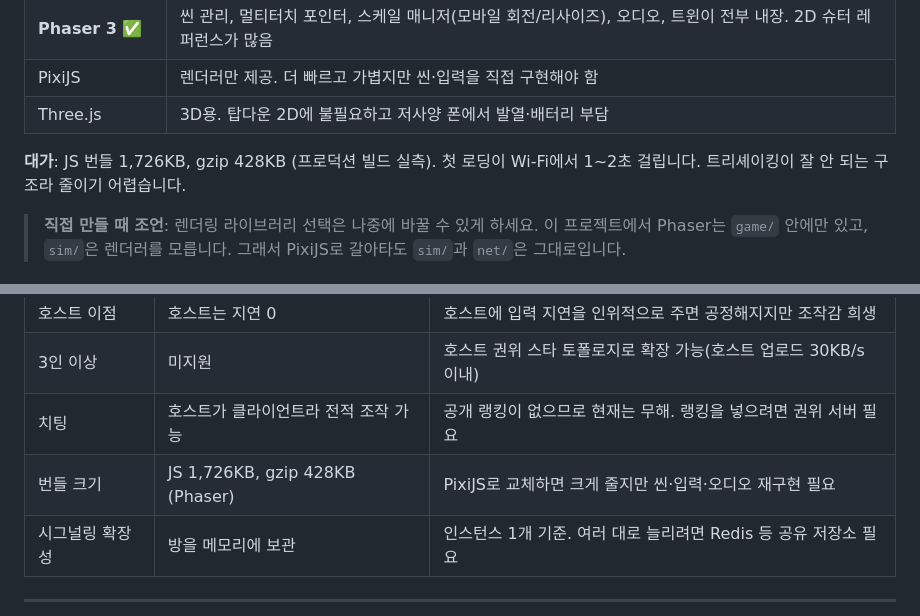
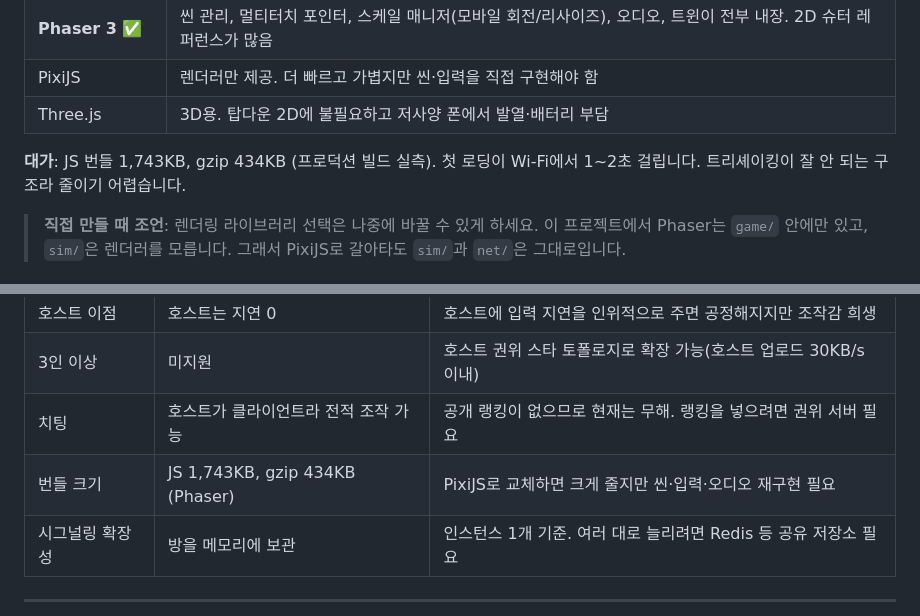
Before and after one commit to k82022603/pocket-arena-shooter, a Markdown page: docs/개발자_매뉴얼.md, 2 parts joined by grey strips. Drawn GitHub-style.

```diff
--- a/docs/개발자_매뉴얼.md
+++ b/docs/개발자_매뉴얼.md
@@ -90,7 +90,7 @@
 | PixiJS | 렌더러만 제공. 더 빠르고 가볍지만 씬·입력을 직접 구현해야 함 |
 | Three.js | 3D용. 탑다운 2D에 불필요하고 저사양 폰에서 발열·배터리 부담 |
 
-**대가**: JS 번들 1,726KB, gzip 428KB (프로덕션 빌드 실측). 첫 로딩이 Wi‑Fi에서 1~2초 걸립니다. 트리셰이킹이 잘 안 되는 구조라 줄이기 어렵습니다.
+**대가**: JS 번들 1,743KB, gzip 434KB (프로덕션 빌드 실측). 첫 로딩이 Wi‑Fi에서 1~2초 걸립니다. 트리셰이킹이 잘 안 되는 구조라 줄이기 어렵습니다.
 
 > **직접 만들 때 조언**: 렌더링 라이브러리 선택은 나중에 바꿀 수 있게 하세요. 이 프로젝트에서 Phaser는 `game/` 안에만 있고, `sim/`은 렌더러를 모릅니다. 그래서 PixiJS로 갈아타도 `sim/`과 `net/`은 그대로입니다.
 
@@ -1201,7 +1201,7 @@ window.__link.debugDrop('transport');   // 전송 계층만 끊기
 | 호스트 이점 | 호스트는 지연 0 | 호스트에 입력 지연을 인위적으로 주면 공정해지지만 조작감 희생 |
 | 3인 이상 | 미지원 | 호스트 권위 스타 토폴로지로 확장 가능(호스트 업로드 30KB/s 이내) |
 | 치팅 | 호스트가 클라이언트라 전적 조작 가능 | 공개 랭킹이 없으므로 현재는 무해. 랭킹을 넣으려면 권위 서버 필요 |
-| 번들 크기 | JS 1,726KB, gzip 428KB (Phaser) | PixiJS로 교체하면 크게 줄지만 씬·입력·오디오 재구현 필요 |
+| 번들 크기 | JS 1,743KB, gzip 434KB (Phaser) | PixiJS로 교체하면 크게 줄지만 씬·입력·오디오 재구현 필요 |
 | 시그널링 확장성 | 방을 메모리에 보관 | 인스턴스 1개 기준. 여러 대로 늘리려면 Redis 등 공유 저장소 필요 |
 
 ---
```
Also changed, not shown: README.md (+12 -6 lines).
